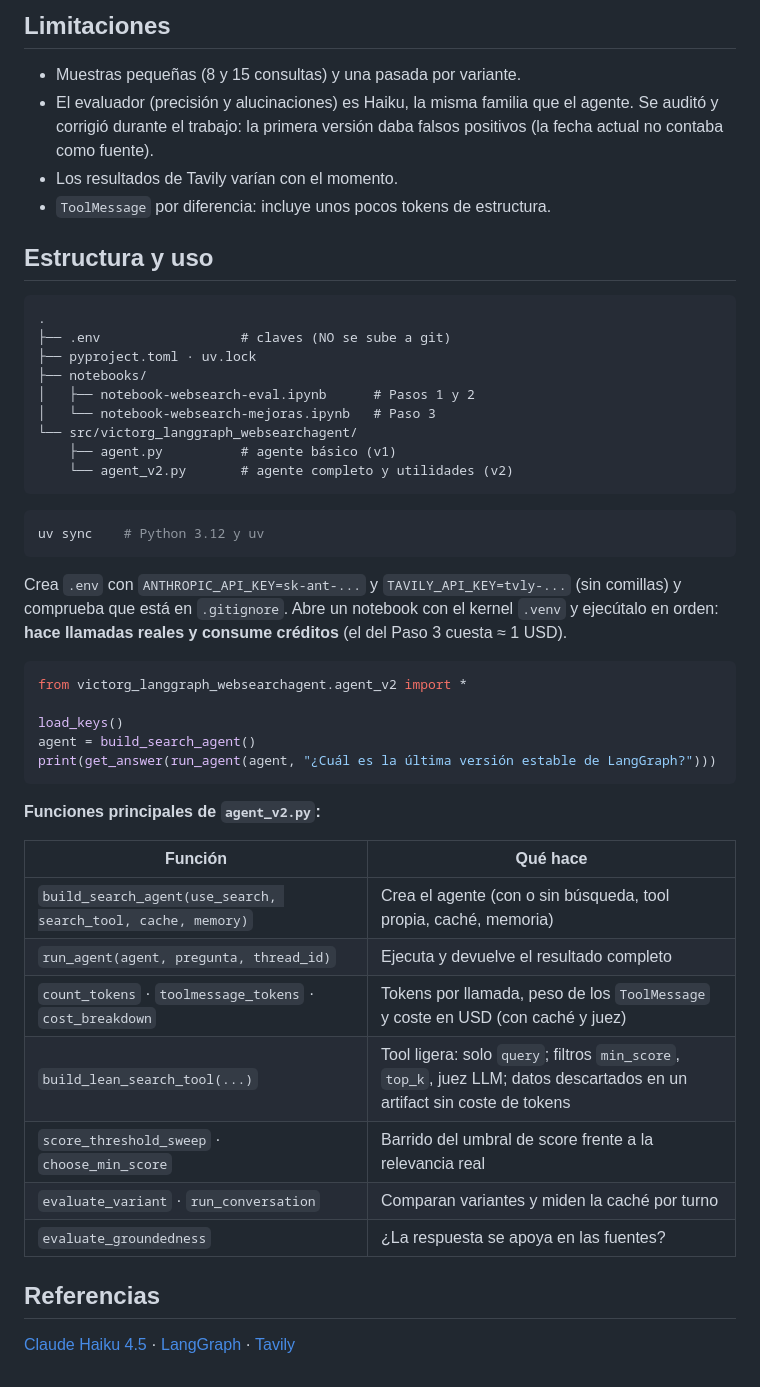
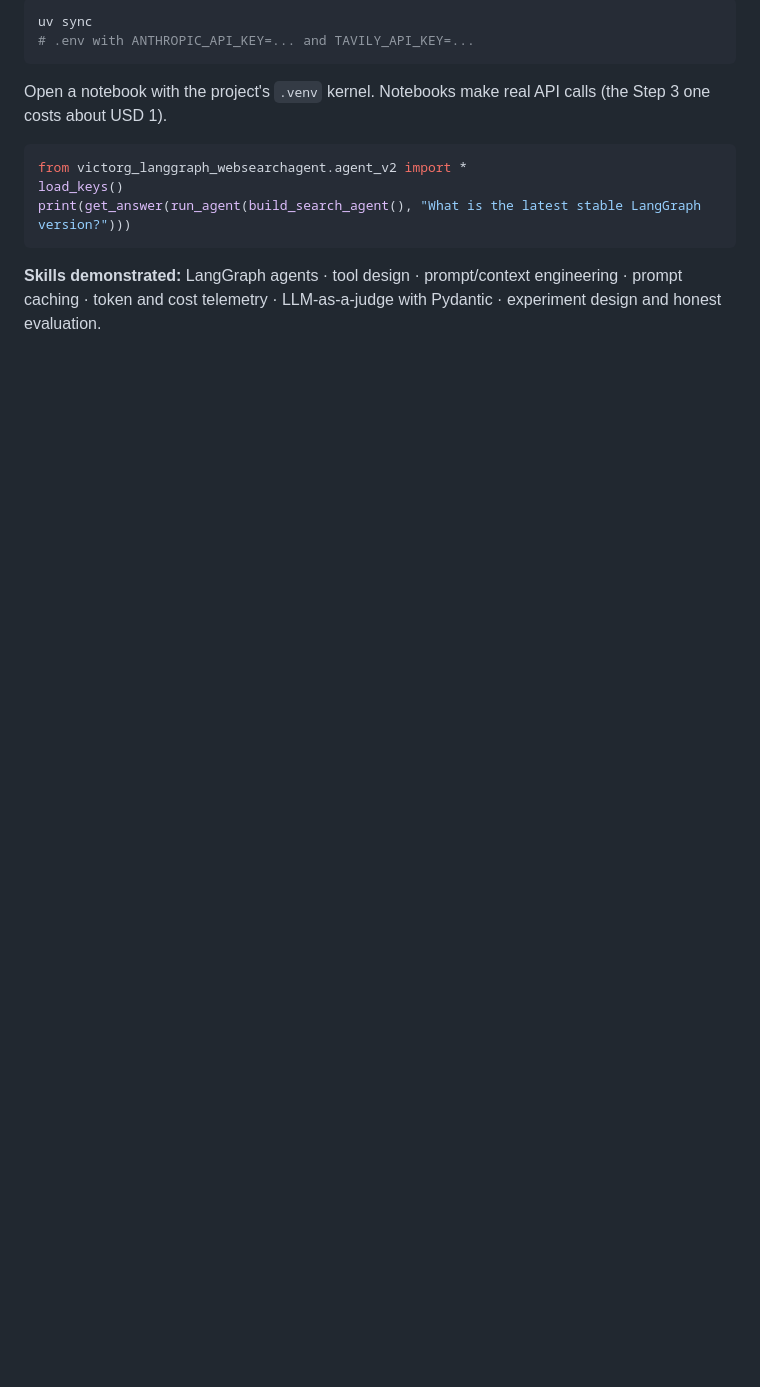
Before and after one commit to gaonaorozcovictor-debug/victorG-langgraph-websearchagent, a Markdown page: README.md, the part around one of its changes. Rendered like a GitHub page; blank space fills up the shorter version.

````diff
--- a/README.md
+++ b/README.md
@@ -61,50 +74,14 @@ Ejecución real con `claude-haiku-4-5` y Tavily.
-## Limitaciones
-
-- Muestras pequeñas (8 y 15 consultas) y una pasada por variante.
-- El evaluador (precisión y alucinaciones) es Haiku, la misma familia que el agente. Se auditó y corrigió durante el trabajo: la primera versión daba falsos positivos (la fecha actual no contaba como fuente).
-- Los resultados de Tavily varían con el momento.
-- `ToolMessage` por diferencia: incluye unos pocos tokens de estructura.
-
-## Estructura y uso
-
-```
-.
-├── .env                  # claves (NO se sube a git)
-├── pyproject.toml · uv.lock
-├── notebooks/
-│   ├── notebook-websearch-eval.ipynb      # Pasos 1 y 2
-│   └── notebook-websearch-mejoras.ipynb   # Paso 3
-└── src/victorg_langgraph_websearchagent/
-    ├── agent.py          # agente básico (v1)
-    └── agent_v2.py       # agente completo y utilidades (v2)
+```bash
+uv sync
+# .env with ANTHROPIC_API_KEY=... and TAVILY_API_KEY=...
 ```
 
-```bash
-uv sync    # Python 3.12 y uv
-```
-
-Crea `.env` con `ANTHROPIC_API_KEY=sk-ant-...` y `TAVILY_API_KEY=tvly-...` (sin comillas) y comprueba que está en `.gitignore`. Abre un notebook con el kernel `.venv` y ejecútalo en orden: **hace llamadas reales y consume créditos** (el del Paso 3 cuesta ≈ 1 USD).
+Open a notebook with the project's `.venv` kernel. Notebooks make real API calls (the Step 3 one costs about USD 1).
 
 ```python
 from victorg_langgraph_websearchagent.agent_v2 import *
-
 load_keys()
-agent = build_search_agent()
-print(get_answer(run_agent(agent, "¿Cuál es la última versión estable de LangGraph?")))
+print(get_answer(run_agent(build_search_agent(), "What is the latest stable LangGraph version?")))
 ```
 
-**Funciones principales de `agent_v2.py`:**
-
-| Función | Qué hace |
-|---|---|
-| `build_search_agent(use_search, search_tool, cache, memory)` | Crea el agente (con o sin búsqueda, tool propia, caché, memoria) |
-| `run_agent(agent, pregunta, thread_id)` | Ejecuta y devuelve el resultado completo |
-| `count_tokens` · `toolmessage_tokens` · `cost_breakdown` | Tokens por llamada, peso de los `ToolMessage` y coste en USD (con caché y juez) |
-| `build_lean_search_tool(...)` | Tool ligera: solo `query`; filtros `min_score`, `top_k`, juez LLM; datos descartados en un artifact sin coste de tokens |
-| `score_threshold_sweep` · `choose_min_score` | Barrido del umbral de score frente a la relevancia real |
-| `evaluate_variant` · `run_conversation` | Comparan variantes y miden la caché por turno |
-| `evaluate_groundedness` | ¿La respuesta se apoya en las fuentes? |
-
-## Referencias
-
-[Claude Haiku 4.5](https://platform.claude.com/docs/en/models/haiku-4-5/overview) · [LangGraph](https://langchain-ai.github.io/langgraph/) · [Tavily](https://tavily.com/)
+**Skills demonstrated:** LangGraph agents · tool design · prompt/context engineering · prompt caching · token and cost telemetry · LLM-as-a-judge with Pydantic · experiment design and honest evaluation.
````
Also changed, not shown: other parts of README.md (+62 -49 lines), docs/img/caching-per-turn.png (added), docs/img/cost-by-variant.png (added), 5 other files.
